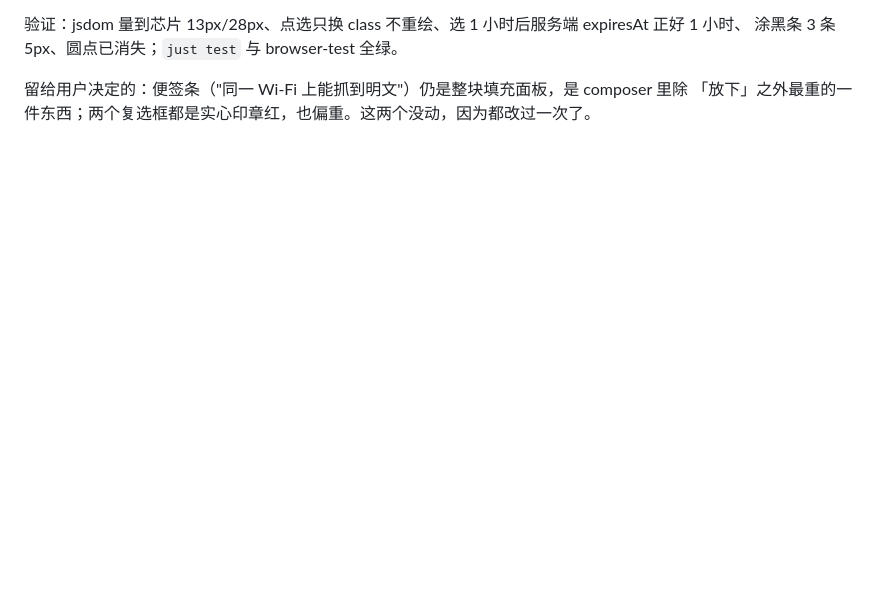
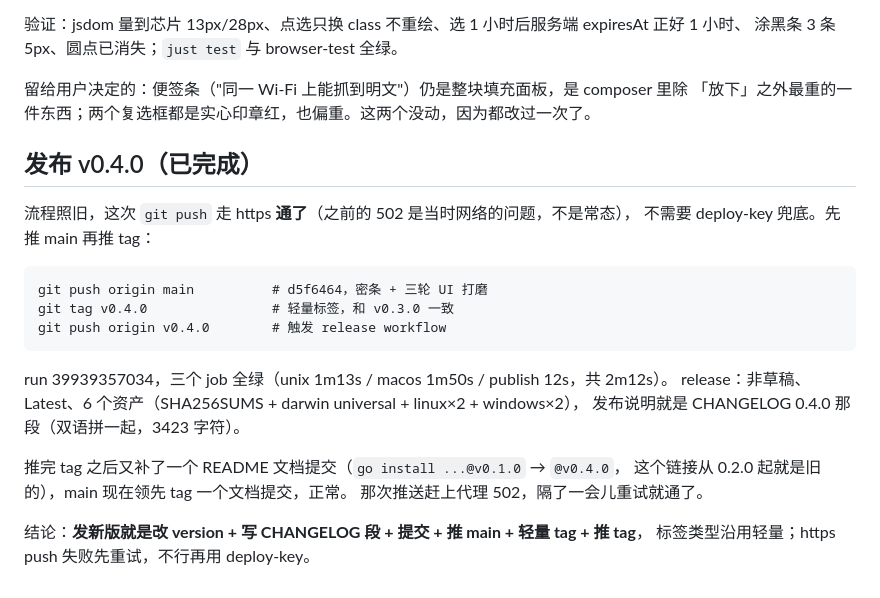
Before and after one commit to obetame/slip, a Markdown page: .workbuddy/memory/2026-10-23.md, the part around the change. Drawn GitHub-style; blank space fills up the shorter version.

Commit message:
Note the 0.4.0 release in the work log

```diff
--- a/.workbuddy/memory/2026-10-23.md
+++ b/.workbuddy/memory/2026-10-23.md
@@ -138,3 +138,23 @@ browser-test 全绿。注意 jsdom 不解析 shorthand 里的 var()，border-top
 
 留给用户决定的：便签条（"同一 Wi-Fi 上能抓到明文"）仍是整块填充面板，是 composer 里除
 「放下」之外最重的一件东西；两个复选框都是实心印章红，也偏重。这两个没动，因为都改过一次了。
+
+## 发布 v0.4.0（已完成）
+
+流程照旧，这次 `git push` 走 https **通了**（之前的 502 是当时网络的问题，不是常态），
+不需要 deploy-key 兜底。先推 main 再推 tag：
+
+    git push origin main          # d5f6464，密条 + 三轮 UI 打磨
+    git tag v0.4.0                # 轻量标签，和 v0.3.0 一致
+    git push origin v0.4.0        # 触发 release workflow
+
+run 39939357034，三个 job 全绿（unix 1m13s / macos 1m50s / publish 12s，共 2m12s）。
+release：非草稿、Latest、6 个资产（SHA256SUMS + darwin universal + linux×2 + windows×2），
+发布说明就是 CHANGELOG 0.4.0 那段（双语拼一起，3423 字符）。
+
+推完 tag 之后又补了一个 README 文档提交（`go install ...@v0.1.0` → `@v0.4.0`，
+这个链接从 0.2.0 起就是旧的），main 现在领先 tag 一个文档提交，正常。
+那次推送赶上代理 502，隔了一会儿重试就通了。
+
+结论：**发新版就是改 version + 写 CHANGELOG 段 + 提交 + 推 main + 轻量 tag + 推 tag**，
+标签类型沿用轻量；https push 失败先重试，不行再用 deploy-key。
```
